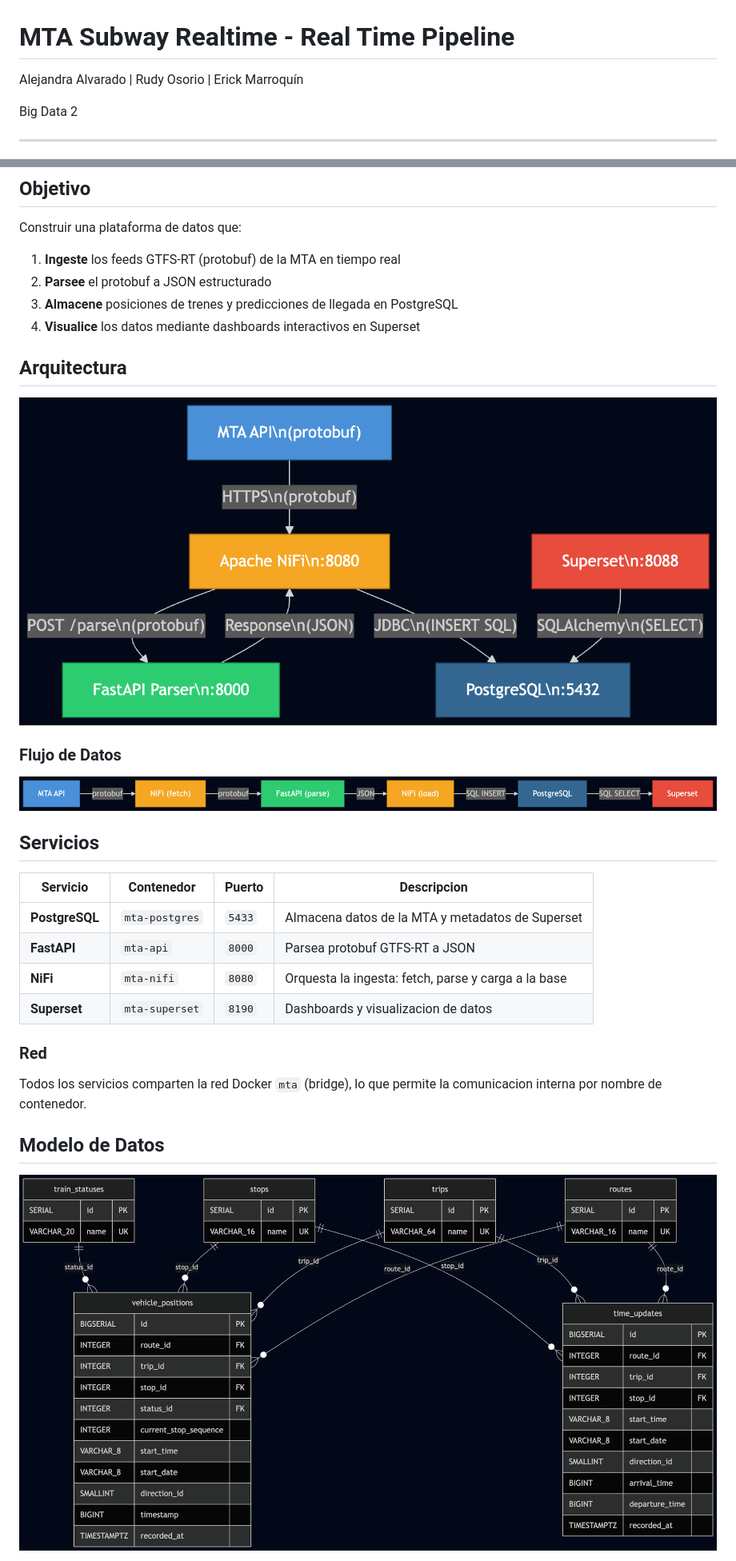
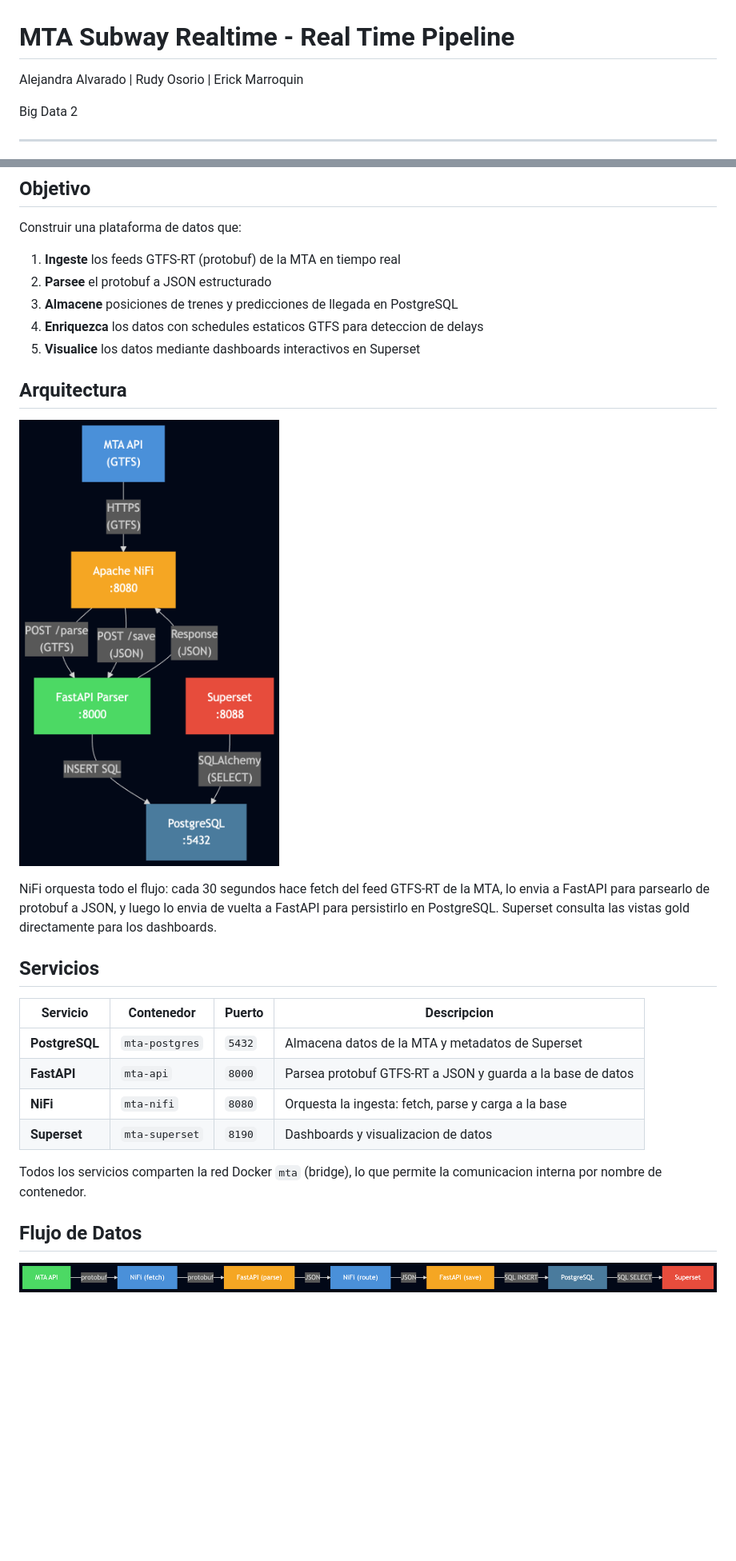
Before and after one commit to menene/mta-realtime, a Markdown page: README.md, 2 parts joined by grey strips. Shown at 80% size. Drawn GitHub-style; pictures changed too: docs/arquitectura.png, docs/flujo-datos.png, docs/modelo-datos.png; blank space fills up the shorter version.

```diff
--- a/README.md
+++ b/README.md
@@ -1,6 +1,6 @@
 # MTA Subway Realtime - Real Time Pipeline
 
-Alejandra Alvarado | Rudy Osorio | Erick Marroquín
+Alejandra Alvarado | Rudy Osorio | Erick Marroquin
 
 Big Data 2
 
@@ -15,30 +15,27 @@ Construir una plataforma de datos que:
 1. **Ingeste** los feeds GTFS-RT (protobuf) de la MTA en tiempo real
 2. **Parsee** el protobuf a JSON estructurado
 3. **Almacene** posiciones de trenes y predicciones de llegada en PostgreSQL
-4. **Visualice** los datos mediante dashboards interactivos en Superset
+4. **Enriquezca** los datos con schedules estaticos GTFS para deteccion de delays
+5. **Visualice** los datos mediante dashboards interactivos en Superset
 
 ## Arquitectura
 
 ![Arquitectura](docs/arquitectura.png)
 
-### Flujo de Datos
-
-![Flujo de datos](docs/flujo-datos.png)
+NiFi orquesta todo el flujo: cada 30 segundos hace fetch del feed GTFS-RT de la MTA, lo envia a FastAPI para parsearlo de protobuf a JSON, y luego lo envia de vuelta a FastAPI para persistirlo en PostgreSQL. Superset consulta las vistas gold directamente para los dashboards.
 
 ## Servicios
 
 | Servicio       | Contenedor       | Puerto  | Descripcion                                                |
 |----------------|------------------|---------|------------------------------------------------------------|
-| **PostgreSQL** | `mta-postgres`   | `5433`  | Almacena datos de la MTA y metadatos de Superset           |
-| **FastAPI**    | `mta-api`        | `8000`  | Parsea protobuf GTFS-RT a JSON                             |
+| **PostgreSQL** | `mta-postgres`   | `5432`  | Almacena datos de la MTA y metadatos de Superset           |
+| **FastAPI**    | `mta-api`        | `8000`  | Parsea protobuf GTFS-RT a JSON y guarda a la base de datos |
 | **NiFi**       | `mta-nifi`       | `8080`  | Orquesta la ingesta: fetch, parse y carga a la base        |
 | **Superset**   | `mta-superset`   | `8190`  | Dashboards y visualizacion de datos                        |
 
-### Red
-
 Todos los servicios comparten la red Docker `mta` (bridge), lo que permite la comunicacion interna por nombre de contenedor.
 
-## Modelo de Datos
+## Flujo de Datos
 
-![Modelo de datos](docs/modelo-datos.png)
+![Flujo de Datos](docs/flujo-datos.png)
 
```
Also changed, not shown: other parts of README.md (+65 -14 lines), 5 other files.
